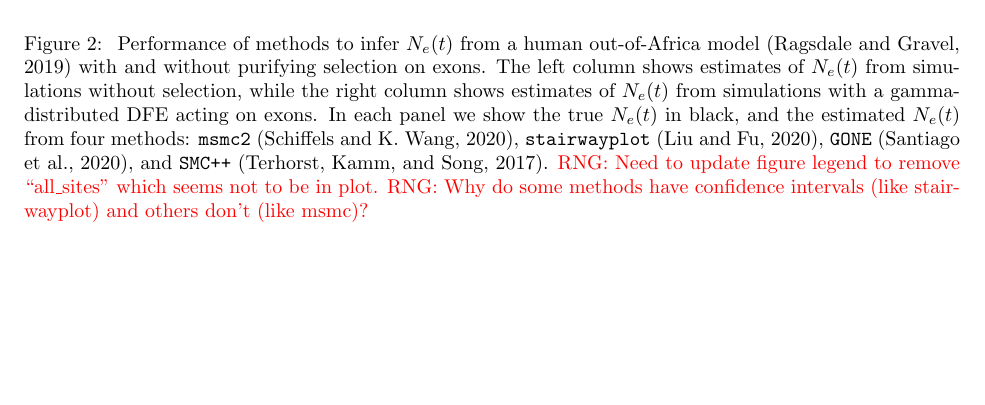
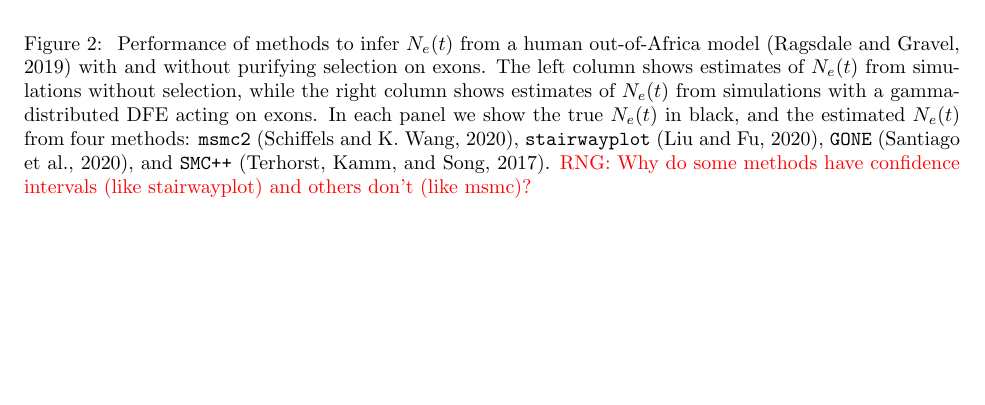
Before and after one commit to popsim-consortium/analysis2_manuscript, a LaTeX document (analysis2_manuscript.tex): part of page 12 of 20, cut so that both start at the same text. Compiled offline with pdfLaTeX.

Commit message:
Remove comment fixed in last merge.

```diff
--- a/analysis2_manuscript.tex
+++ b/analysis2_manuscript.tex
@@ -466,7 +466,6 @@
         without selection, while the right column shows estimates of $N_e(t)$ from simulations with a gamma-distributed
         DFE acting on exons. In each panel we show the true $N_e(t)$ in black, and the estimated $N_e(t)$ from four methods:
         \msmc \citep{Schiffels2020}, \stairway \citep{liu2020stairway}, \gone \citep{santiago2020recent}, and \smcpp \citep{terhorst2017robust}.
-        \rngcomment{Need to update figure legend to remove ``all\_sites'' which seems not to be in plot.}
         \rngcomment{Why do some methods have confidence intervals (like stairwayplot) and others don't (like msmc)?}
         }
     \end{figure}
```
